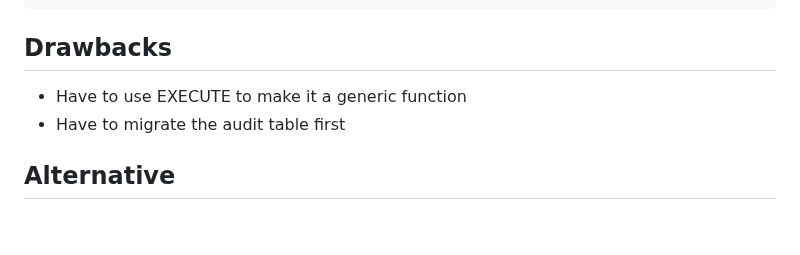
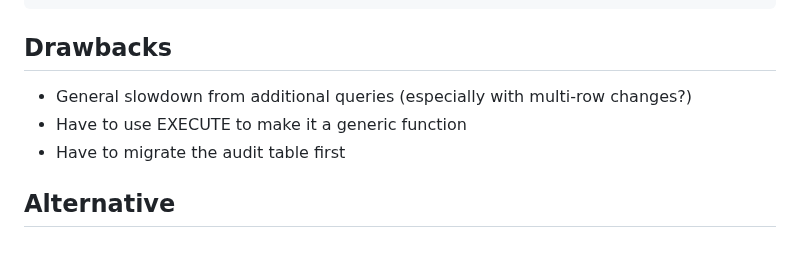
Before and after one commit to emmercm/www, a Markdown page: src/blog/_postgres-audit-triggers.md, the part around the change. Drawn GitHub-style.

Commit message:
src/blog/_postgres-audit-triggers.md updated from https://stackedit.io/

```diff
--- a/src/blog/_postgres-audit-triggers.md
+++ b/src/blog/_postgres-audit-triggers.md
@@ -181,11 +181,13 @@ postgres=# SELECT * FROM crons_audit;
 
 ## Drawbacks
 
+- General slowdown from additional queries (especially with multi-row changes?)
 - Have to use EXECUTE to make it a generic function
 - Have to migrate the audit table first
 
 ## Alternative
 <!--stackedit_data:
-eyJoaXN0b3J5IjpbLTI3Mjg3NDAwMCwtMTgxMjkwNzY5NSwtMT
-Y4MzI5Mzc4OSwtMTQzNjA5NTg1MiwtNjMzNDUyOTE2XX0=
+eyJoaXN0b3J5IjpbNzM4NDM5Nzk1LC0yNzI4NzQwMDAsLTE4MT
+I5MDc2OTUsLTE2ODMyOTM3ODksLTE0MzYwOTU4NTIsLTYzMzQ1
+MjkxNl19
 -->
```
